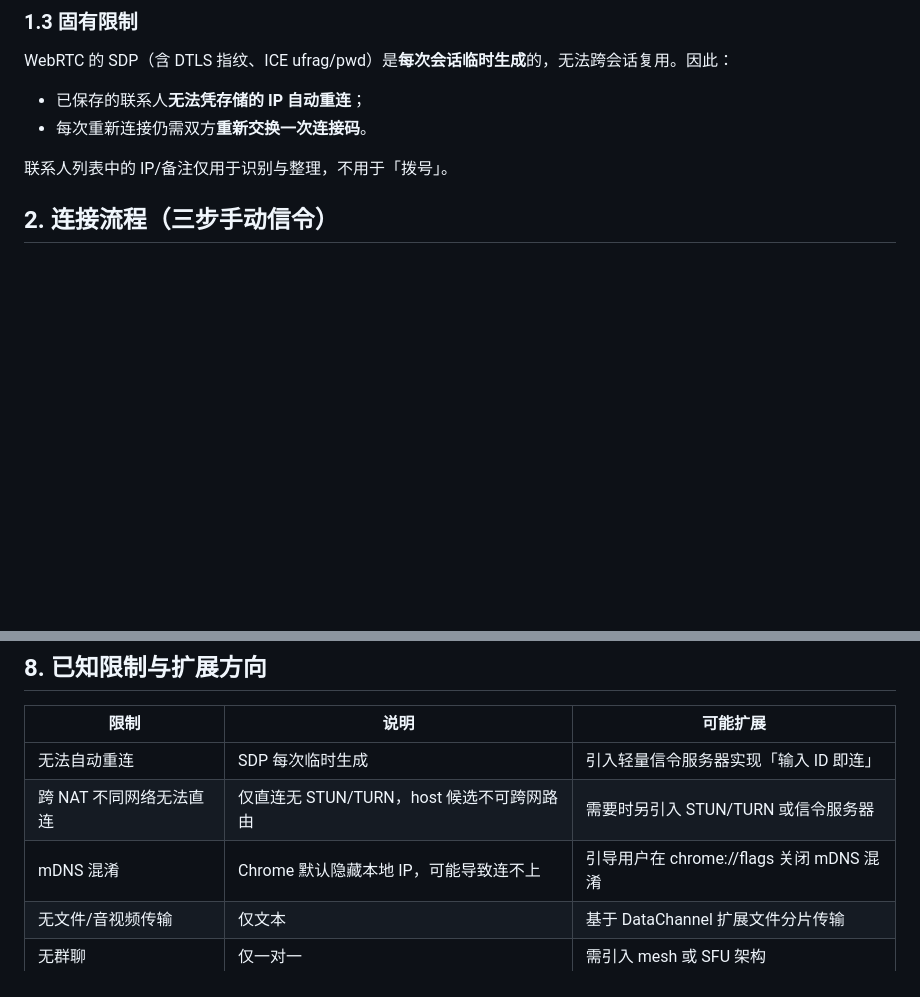
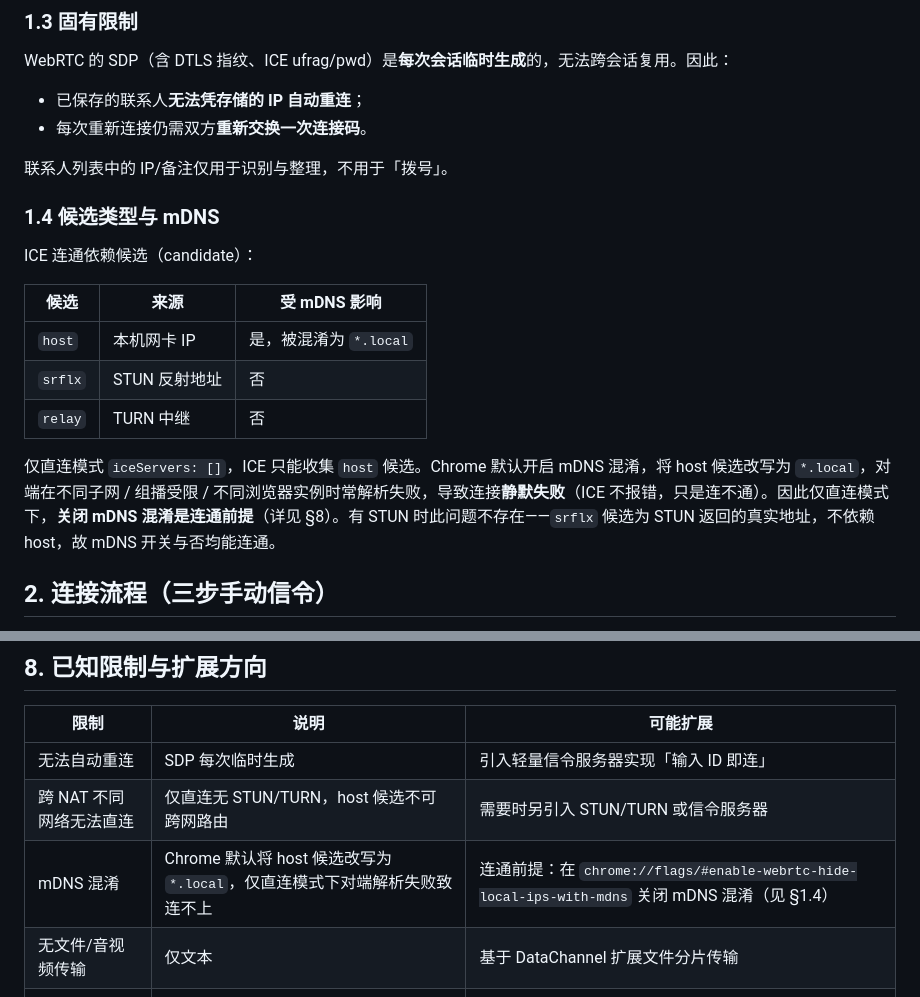
Before and after one commit to SEEKERSUNG/P2PChat, a Markdown page: doc/技术文档.md, 2 parts joined by grey strips. Rendered like a GitHub page; blank space fills up the shorter version.

```diff
--- a/doc/技术文档.md
+++ b/doc/技术文档.md
@@ -32,6 +32,18 @@ WebRTC 的 SDP（含 DTLS 指纹、ICE ufrag/pwd）是**每次会话临时生成
 - 每次重新连接仍需双方**重新交换一次连接码**。
 
 联系人列表中的 IP/备注仅用于识别与整理，不用于「拨号」。
+
+### 1.4 候选类型与 mDNS
+
+ICE 连通依赖候选（candidate）：
+
+| 候选 | 来源 | 受 mDNS 影响 |
+|------|------|--------------|
+| `host` | 本机网卡 IP | 是，被混淆为 `*.local` |
+| `srflx` | STUN 反射地址 | 否 |
+| `relay` | TURN 中继 | 否 |
+
+仅直连模式 `iceServers: []`，ICE 只能收集 `host` 候选。Chrome 默认开启 mDNS 混淆，将 host 候选改写为 `*.local`，对端在不同子网 / 组播受限 / 不同浏览器实例时常解析失败，导致连接**静默失败**（ICE 不报错，只是连不通）。因此仅直连模式下，**关闭 mDNS 混淆是连通前提**（详见 §8）。有 STUN 时此问题不存在——`srflx` 候选为 STUN 返回的真实地址，不依赖 host，故 mDNS 开关与否均能连通。
 
 ## 2. 连接流程（三步手动信令）
 
@@ -188,7 +200,7 @@ DataChannel 强制使用 DTLS。SDP 中的 DTLS 指纹在握手时由浏览器
 |------|------|----------|
 | 无法自动重连 | SDP 每次临时生成 | 引入轻量信令服务器实现「输入 ID 即连」 |
 | 跨 NAT 不同网络无法直连 | 仅直连无 STUN/TURN，host 候选不可跨网路由 | 需要时另引入 STUN/TURN 或信令服务器 |
-| mDNS 混淆 | Chrome 默认隐藏本地 IP，可能导致连不上 | 引导用户在 chrome://flags 关闭 mDNS 混淆 |
+| mDNS 混淆 | Chrome 默认将 host 候选改写为 `*.local`，仅直连模式下对端解析失败致连不上 | 连通前提：在 `chrome://flags/#enable-webrtc-hide-local-ips-with-mdns` 关闭 mDNS 混淆（见 §1.4） |
 | 无文件/音视频传输 | 仅文本 | 基于 DataChannel 扩展文件分片传输 |
 | 无群聊 | 仅一对一 | 需引入 mesh 或 SFU 架构 |
 | 无指纹核对 | 信令防 MITM 依赖信道可信 | UI 展示 DTLS 指纹供人工核对 |
```
Also changed, not shown: README.md (+18 -2 lines).
